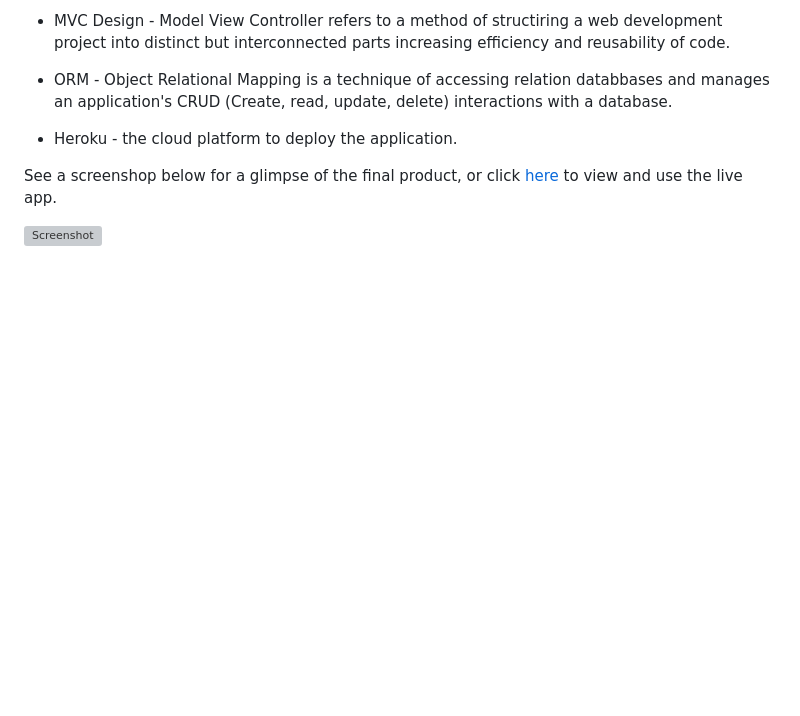
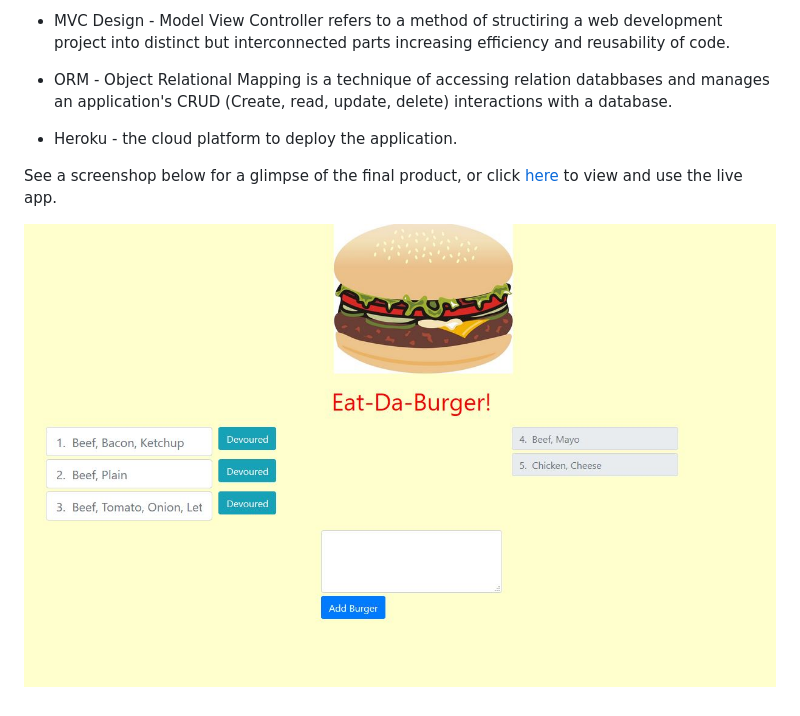
Before and after one commit to sharon-f-lewis/burger, a Markdown page: README.md, the part around the change. Rendered like a GitHub page; pictures changed too: public/assets/img/Capture.JPG (added); blank space fills up the shorter version; grey boxes are pictures that could not be loaded.

Commit message:
Readme testing

```diff
--- a/README.md
+++ b/README.md
@@ -25,4 +25,4 @@ Users are able to input the name sof burgers they would like to eat, list the bu
 
 See a screenshop below for a glimpse of the final product, or click [here](https://desolate-ravine-10850.herokuapp.com/) to view and use the live app.
 
-![Screenshot](./public/assets/img/Capture.png)
+![Screenshot](./public/assets/img/Capture.JPG)
```
